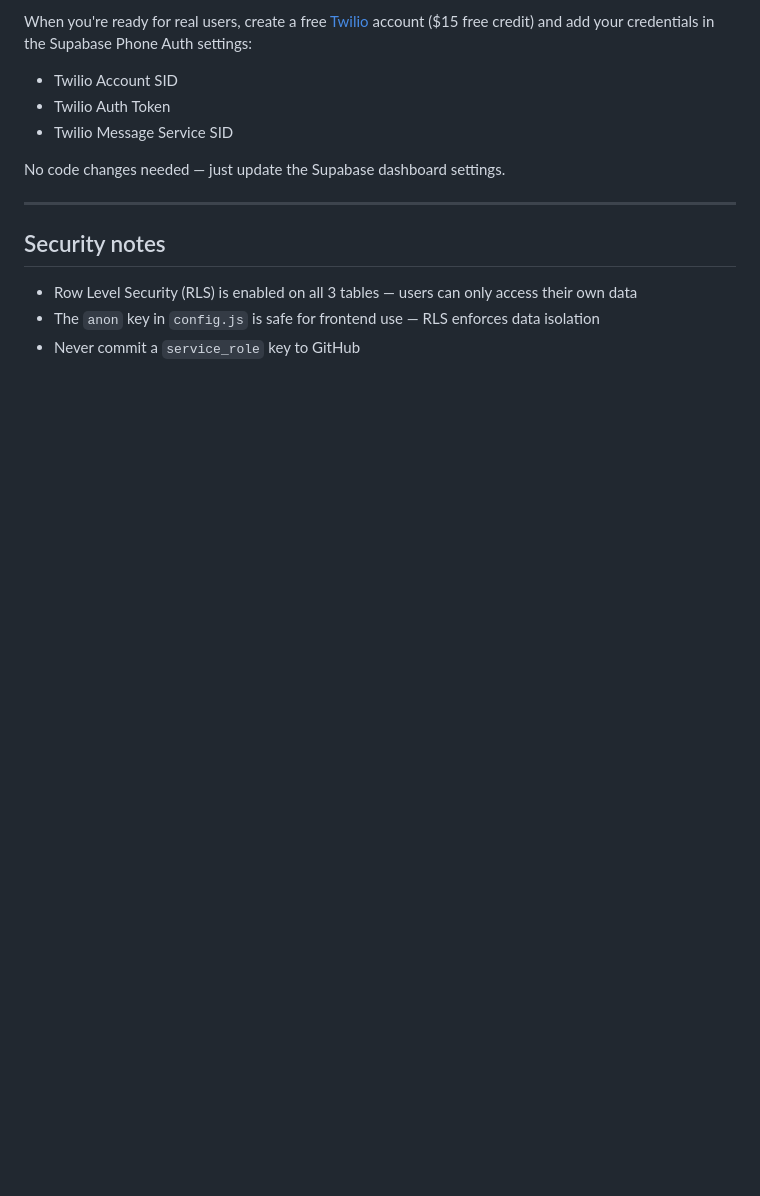
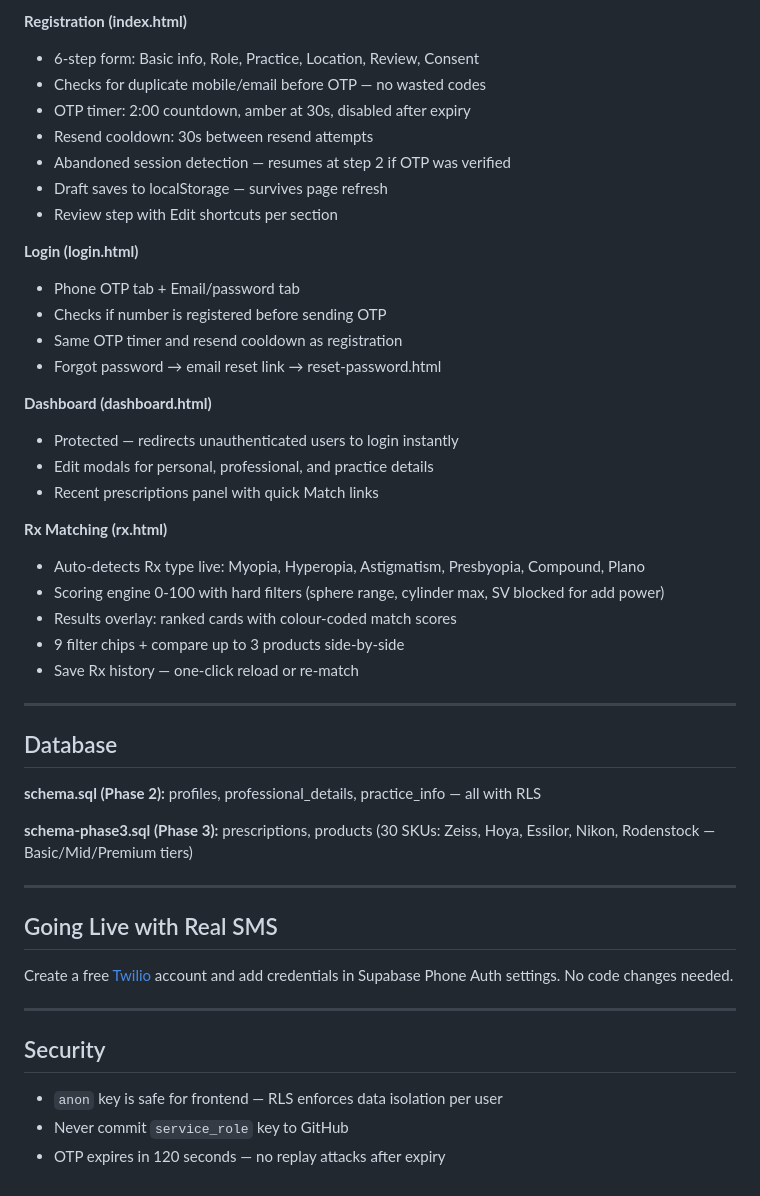
Before and after one commit to amitprasad91/Opti-eye-care, a Markdown page: README.md, the part around one of its changes. Drawn GitHub-style; blank space fills up the shorter version.

```diff
--- a/README.md
+++ b/README.md
@@ -77,15 +78,47 @@ Use the **anon / publishable** key — never the service_role key in frontend co
 
-When you're ready for real users, create a free [Twilio](https://twilio.com) account ($15 free credit) and add your credentials in the Supabase Phone Auth settings:
-- Twilio Account SID
-- Twilio Auth Token
-- Twilio Message Service SID
+**Registration (index.html)**
+- 6-step form: Basic info, Role, Practice, Location, Review, Consent
+- Checks for duplicate mobile/email before OTP — no wasted codes
+- OTP timer: 2:00 countdown, amber at 30s, disabled after expiry
+- Resend cooldown: 30s between resend attempts
+- Abandoned session detection — resumes at step 2 if OTP was verified
+- Draft saves to localStorage — survives page refresh
+- Review step with Edit shortcuts per section
 
-No code changes needed — just update the Supabase dashboard settings.
+**Login (login.html)**
+- Phone OTP tab + Email/password tab
+- Checks if number is registered before sending OTP
+- Same OTP timer and resend cooldown as registration
+- Forgot password → email reset link → reset-password.html
+
+**Dashboard (dashboard.html)**
+- Protected — redirects unauthenticated users to login instantly
+- Edit modals for personal, professional, and practice details
+- Recent prescriptions panel with quick Match links
+
+**Rx Matching (rx.html)**
+- Auto-detects Rx type live: Myopia, Hyperopia, Astigmatism, Presbyopia, Compound, Plano
+- Scoring engine 0-100 with hard filters (sphere range, cylinder max, SV blocked for add power)
+- Results overlay: ranked cards with colour-coded match scores
+- 9 filter chips + compare up to 3 products side-by-side
+- Save Rx history — one-click reload or re-match
 
 ---
 
-## Security notes
+## Database
 
-- Row Level Security (RLS) is enabled on all 3 tables — users can only access their own data
-- The `anon` key in `config.js` is safe for frontend use — RLS enforces data isolation
-- Never commit a `service_role` key to GitHub
+**schema.sql (Phase 2):** profiles, professional_details, practice_info — all with RLS
+
+**schema-phase3.sql (Phase 3):** prescriptions, products (30 SKUs: Zeiss, Hoya, Essilor, Nikon, Rodenstock — Basic/Mid/Premium tiers)
+
+---
+
+## Going Live with Real SMS
+Create a free [Twilio](https://twilio.com) account and add credentials in Supabase Phone Auth settings. No code changes needed.
+
+---
+
+## Security
+- `anon` key is safe for frontend — RLS enforces data isolation per user
+- Never commit `service_role` key to GitHub
+- OTP expires in 120 seconds — no replay attacks after expiry
```
Also changed, not shown: other parts of README.md (+36 -35 lines).
